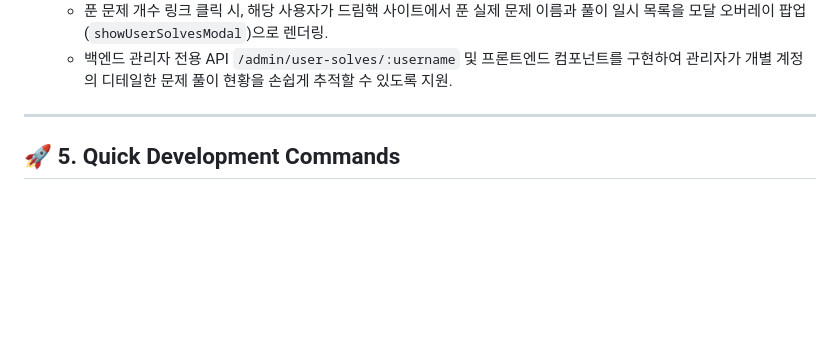
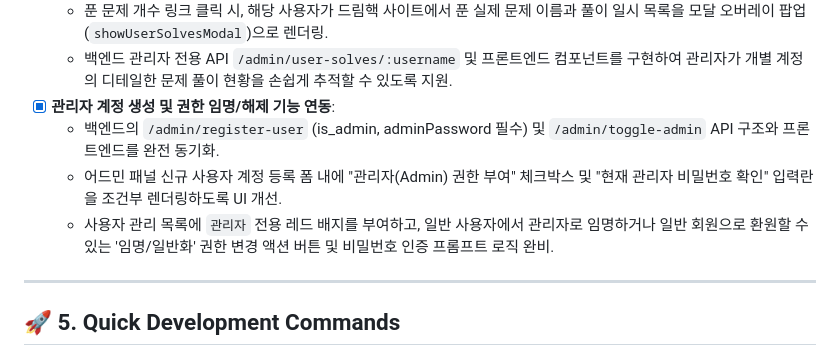
Before and after one commit to jaewooli/SII-homepage, a Markdown page: PROJECT_MEMORY.md, the part around the change. Drawn GitHub-style; blank space fills up the shorter version.

Commit message:
docs: Update milestones with admin promotion/demotion functionality in PROJECT_MEMORY.md

```diff
--- a/PROJECT_MEMORY.md
+++ b/PROJECT_MEMORY.md
@@ -95,6 +95,10 @@ graph TD
   * 관리자 패널의 사용자 계정 관리 목록에 "푼 문제" 칼럼을 신규 배치하고, SQLite에서 각 계정 별 문제 풀이 수(`solve_count`)를 집계하여 실시간으로 표시.
   * 푼 문제 개수 링크 클릭 시, 해당 사용자가 드림핵 사이트에서 푼 실제 문제 이름과 풀이 일시 목록을 모달 오버레이 팝업(`showUserSolvesModal`)으로 렌더링.
   * 백엔드 관리자 전용 API `/admin/user-solves/:username` 및 프론트엔드 컴포넌트를 구현하여 관리자가 개별 계정의 디테일한 문제 풀이 현황을 손쉽게 추적할 수 있도록 지원.
+- [x] **관리자 계정 생성 및 권한 임명/해제 기능 연동**:
+  * 백엔드의 `/admin/register-user` (is_admin, adminPassword 필수) 및 `/admin/toggle-admin` API 구조와 프론트엔드를 완전 동기화.
+  * 어드민 패널 신규 사용자 계정 등록 폼 내에 "관리자(Admin) 권한 부여" 체크박스 및 "현재 관리자 비밀번호 확인" 입력란을 조건부 렌더링하도록 UI 개선.
+  * 사용자 관리 목록에 `관리자` 전용 레드 배지를 부여하고, 일반 사용자에서 관리자로 임명하거나 일반 회원으로 환원할 수 있는 '임명/일반화' 권한 변경 액션 버튼 및 비밀번호 인증 프롬프트 로직 완비.
 
 ---
 
```
